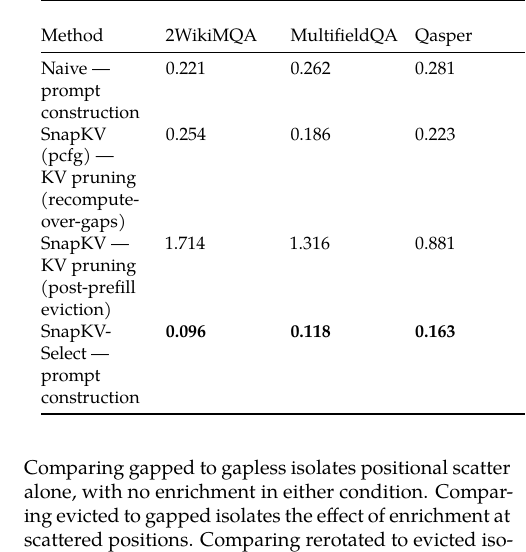
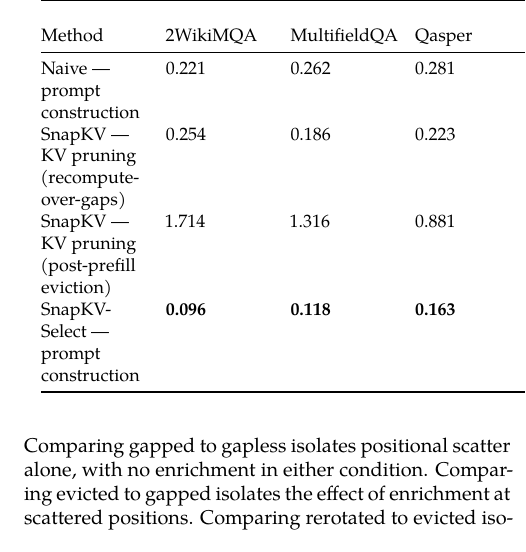
Before and after one commit to benzenecacheq/llmopt, a LaTeX paper (pprune/paper_kv_faithfulness.tex): part of one column of page 11 of 28, cut so that both start at the same text. Compiled offline with XeLaTeX; a missing font is replaced by an installed copy or a similar font.

Commit message:
Remove (pcfg) label from Table 1 row — only appearance in document
Co-Authored-By: Claude Sonnet 4.6 <noreply@anthropic.com>

```diff
--- a/pprune/paper_kv_faithfulness.tex
+++ b/pprune/paper_kv_faithfulness.tex
@@ -1056,7 +1056,7 @@ Naive --- prompt construction\strut
 0.162\strut
 \end{minipage}\\
 \begin{minipage}[t]{0.10\textwidth}\raggedright
-SnapKV (pcfg) --- KV pruning (recompute-over-gaps)\strut
+SnapKV --- KV pruning (recompute-over-gaps)\strut
 \end{minipage} & \begin{minipage}[t]{0.10\textwidth}\raggedright
 0.254\strut
 \end{minipage} & \begin{minipage}[t]{0.10\textwidth}\raggedright
```
